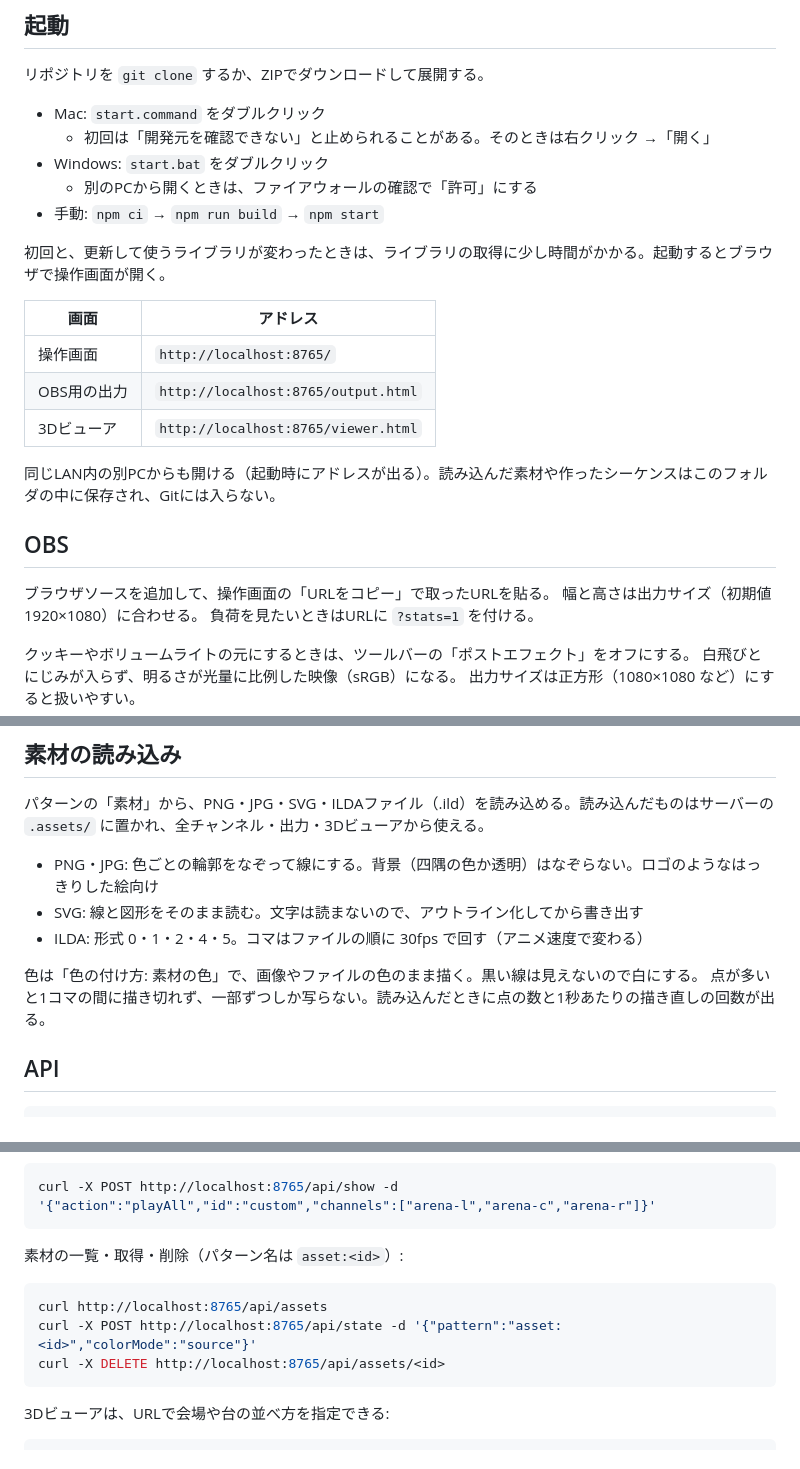
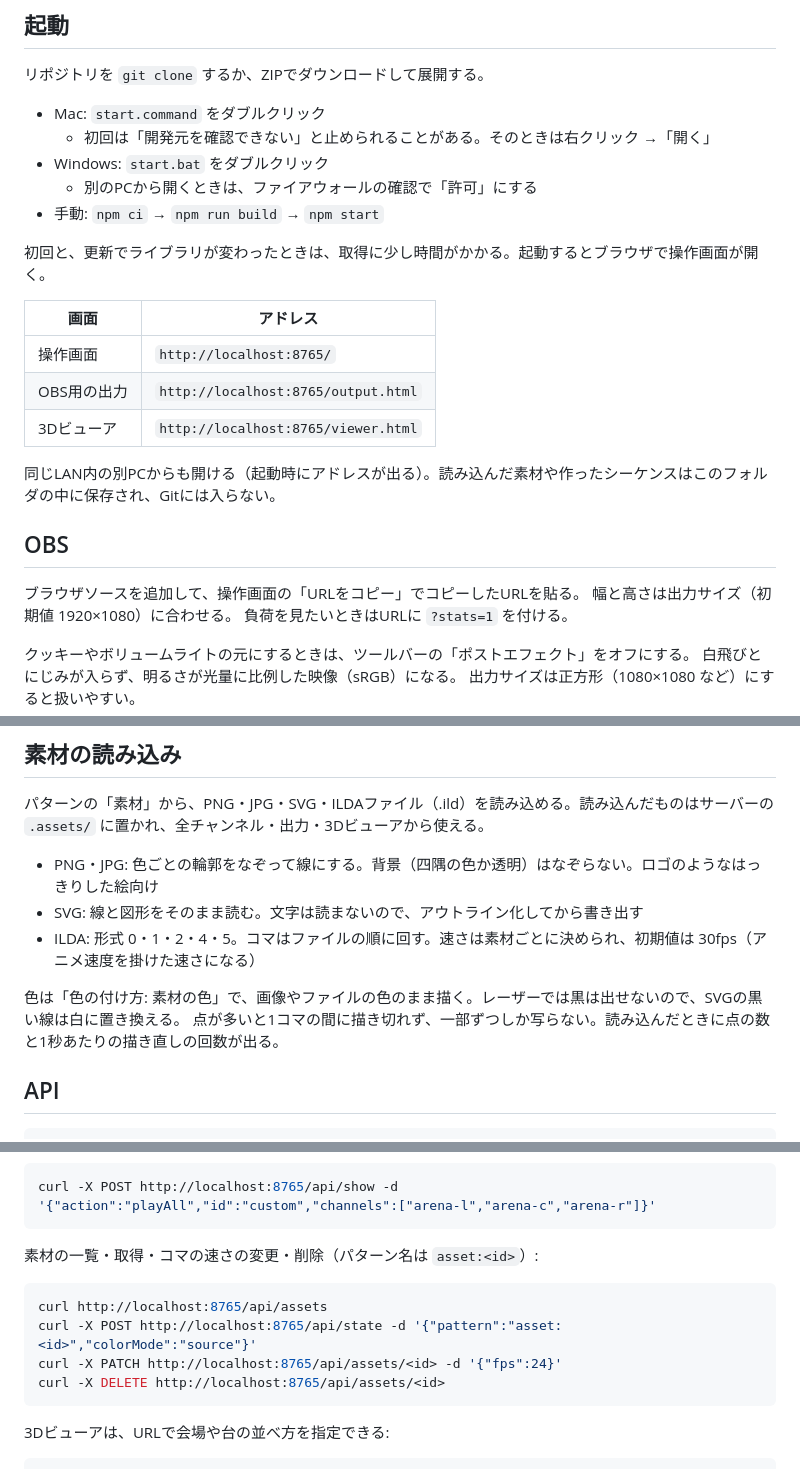
Before and after one commit to Turumiki/laser-sim, a Markdown page: README.md, 3 parts joined by grey strips. GitHub-like rendering.

Commit message:
docs: READMEの言い回しと、素材のコマの速さの説明を直す

````diff
--- a/README.md
+++ b/README.md
@@ -16,7 +16,7 @@ ILDAレーザー風の映像を作るツール。OBSのブラウザソースで
   - 別のPCから開くときは、ファイアウォールの確認で「許可」にする
 - 手動: `npm ci` → `npm run build` → `npm start`
 
-初回と、更新して使うライブラリが変わったときは、ライブラリの取得に少し時間がかかる。起動するとブラウザで操作画面が開く。
+初回と、更新でライブラリが変わったときは、取得に少し時間がかかる。起動するとブラウザで操作画面が開く。
 
 | 画面 | アドレス |
 |---|---|
@@ -28,7 +28,7 @@ ILDAレーザー風の映像を作るツール。OBSのブラウザソースで
 
 ## OBS
 
-ブラウザソースを追加して、操作画面の「URLをコピー」で取ったURLを貼る。
+ブラウザソースを追加して、操作画面の「URLをコピー」でコピーしたURLを貼る。
 幅と高さは出力サイズ（初期値 1920×1080）に合わせる。
 負荷を見たいときはURLに `?stats=1` を付ける。
 
@@ -48,9 +48,9 @@ ILDAレーザー風の映像を作るツール。OBSのブラウザソースで
 
 - PNG・JPG: 色ごとの輪郭をなぞって線にする。背景（四隅の色か透明）はなぞらない。ロゴのようなはっきりした絵向け
 - SVG: 線と図形をそのまま読む。文字は読まないので、アウトライン化してから書き出す
-- ILDA: 形式 0・1・2・4・5。コマはファイルの順に 30fps で回す（アニメ速度で変わる）
+- ILDA: 形式 0・1・2・4・5。コマはファイルの順に回す。速さは素材ごとに決められ、初期値は 30fps（アニメ速度を掛けた速さになる）
 
-色は「色の付け方: 素材の色」で、画像やファイルの色のまま描く。黒い線は見えないので白にする。
+色は「色の付け方: 素材の色」で、画像やファイルの色のまま描く。レーザーでは黒は出せないので、SVGの黒い線は白に置き換える。
 点が多いと1コマの間に描き切れず、一部ずつしか写らない。読み込んだときに点の数と1秒あたりの描き直しの回数が出る。
 
 ## API
@@ -74,11 +74,12 @@ curl -X POST http://localhost:8765/api/show -d '{"action":"stop"}'
 curl -X POST http://localhost:8765/api/show -d '{"action":"playAll","id":"custom","channels":["arena-l","arena-c","arena-r"]}'
 ```
 
-素材の一覧・取得・削除（パターン名は `asset:<id>`）:
+素材の一覧・取得・コマの速さの変更・削除（パターン名は `asset:<id>`）:
 
 ```sh
 curl http://localhost:8765/api/assets
 curl -X POST http://localhost:8765/api/state -d '{"pattern":"asset:<id>","colorMode":"source"}'
+curl -X PATCH http://localhost:8765/api/assets/<id> -d '{"fps":24}'
 curl -X DELETE http://localhost:8765/api/assets/<id>
 ```
 
````
